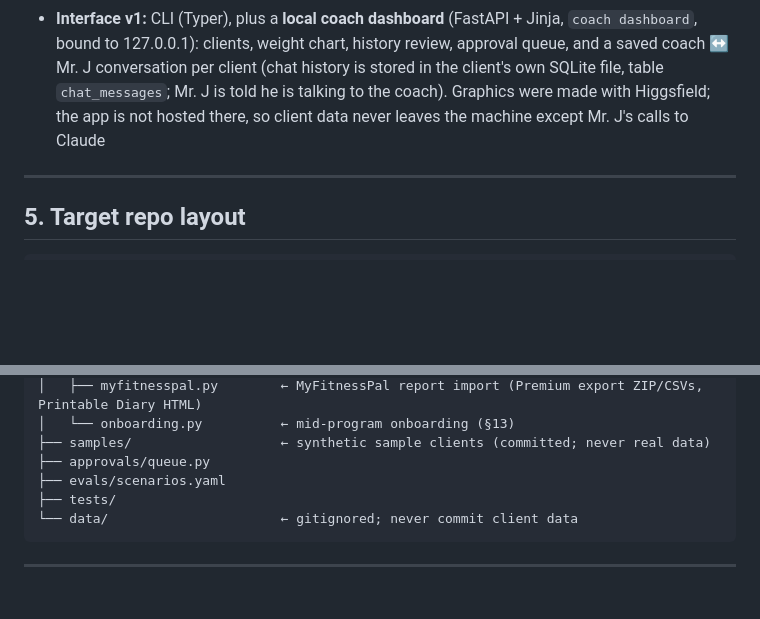
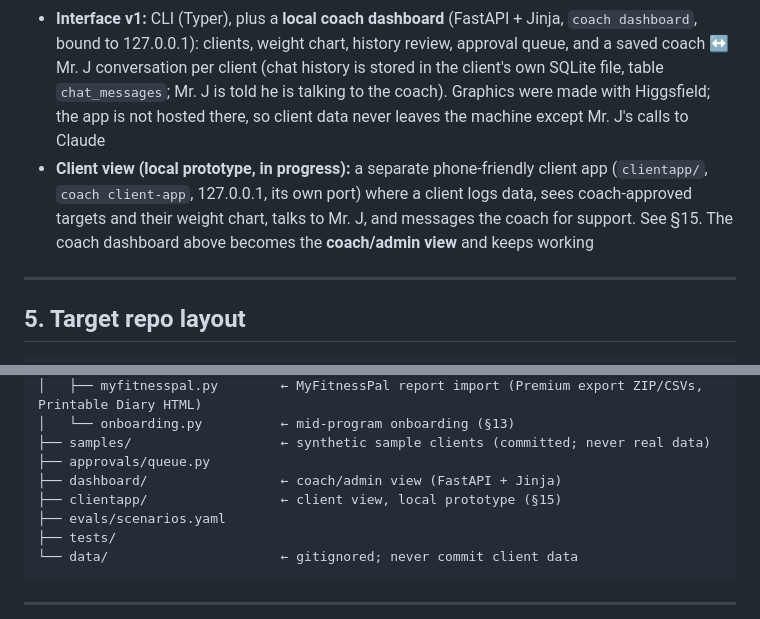
Before and after one commit to HerbyJ3/ai-bodybuilding, a Markdown page: coach-agent/docs/BUILD_SPEC.md, 2 parts joined by grey strips. GitHub-like rendering; blank space fills up the shorter version.

```diff
--- a/coach-agent/docs/BUILD_SPEC.md
+++ b/coach-agent/docs/BUILD_SPEC.md
@@ -76,6 +76,7 @@ Defaults (confirm before M0, **[DECIDE]**):
 - **Tests:** pytest
 - **LLM provider:** **Claude** (Anthropic API), decided 2026-10-03. Keep it behind a single `llm/client.py` interface so it can be swapped
 - **Interface v1:** CLI (Typer), plus a **local coach dashboard** (FastAPI + Jinja, `coach dashboard`, bound to 127.0.0.1): clients, weight chart, history review, approval queue, and a saved coach ↔ Mr. J conversation per client (chat history is stored in the client's own SQLite file, table `chat_messages`; Mr. J is told he is talking to the coach). Graphics were made with Higgsfield; the app is not hosted there, so client data never leaves the machine except Mr. J's calls to Claude
+- **Client view (local prototype, in progress):** a separate phone-friendly client app (`clientapp/`, `coach client-app`, 127.0.0.1, its own port) where a client logs data, sees coach-approved targets and their weight chart, talks to Mr. J, and messages the coach for support. See §15. The coach dashboard above becomes the **coach/admin view** and keeps working
 
 ---
 
@@ -123,6 +124,8 @@ coach-agent/
 │   └── onboarding.py          ← mid-program onboarding (§13)
 ├── samples/                   ← synthetic sample clients (committed; never real data)
 ├── approvals/queue.py
+├── dashboard/                 ← coach/admin view (FastAPI + Jinja)
+├── clientapp/                 ← client view, local prototype (§15)
 ├── evals/scenarios.yaml
 ├── tests/
 └── data/                      ← gitignored; never commit client data
```
Also changed, not shown: other parts of coach-agent/docs/BUILD_SPEC.md (+33 -0 lines), coach-agent/docs/OPEN_ITEMS.md (+4 -0 lines), coach-agent/docs/TEAM_BRIEF.md (+2 -0 lines).
